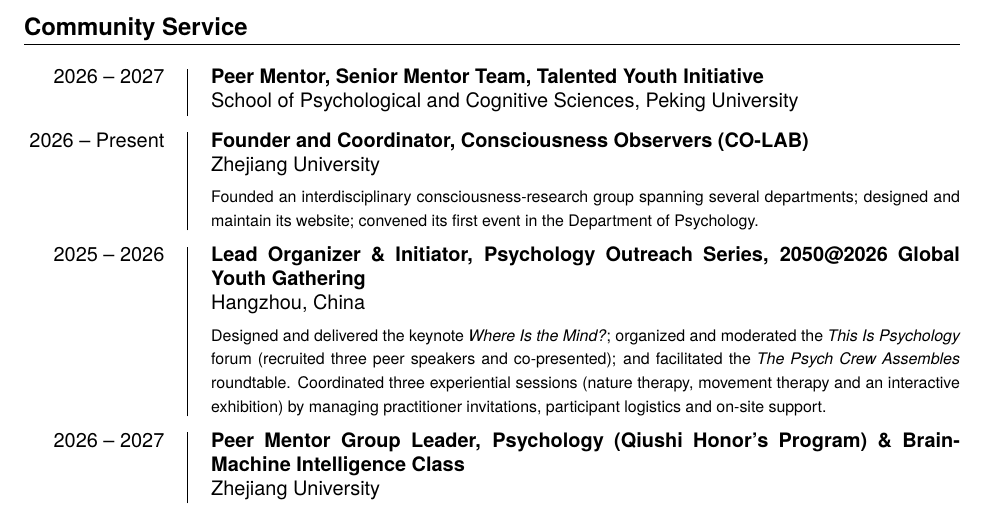
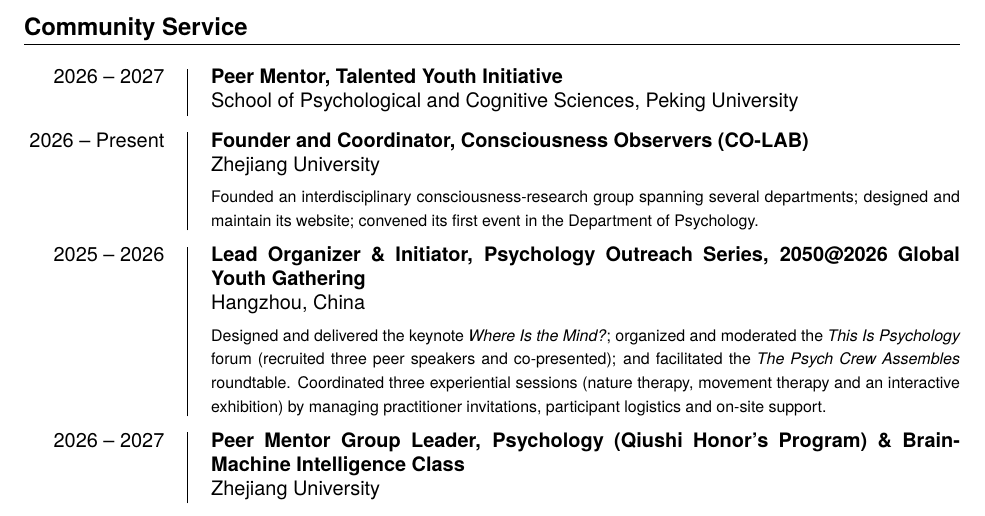
Before and after one commit to psychwangzihao/cv, a LaTeX document (main.tex): part of page 2 of 2, cut so that both start at the same text. Compiled offline with XeLaTeX; a missing font is replaced by an installed copy or a similar font.

Commit message:
Update main.tex

```diff
--- a/main.tex
+++ b/main.tex
@@ -201,7 +201,7 @@
 
 \entry
 {2026 -- 2027}
-{Peer Mentor, Senior Mentor Team, Talented Youth Initiative}
+{Peer Mentor, Talented Youth Initiative}
 {School of Psychological and Cognitive Sciences, Peking University}
 {}
 {}
```
